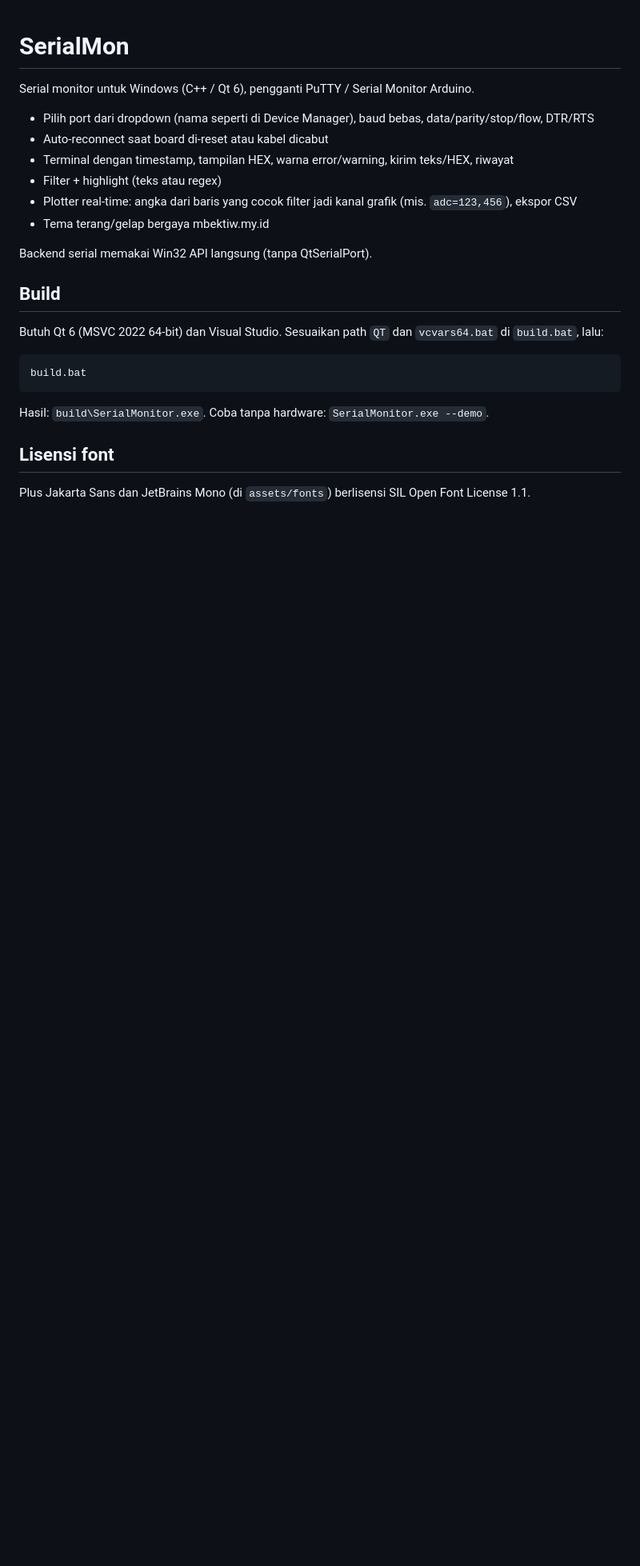
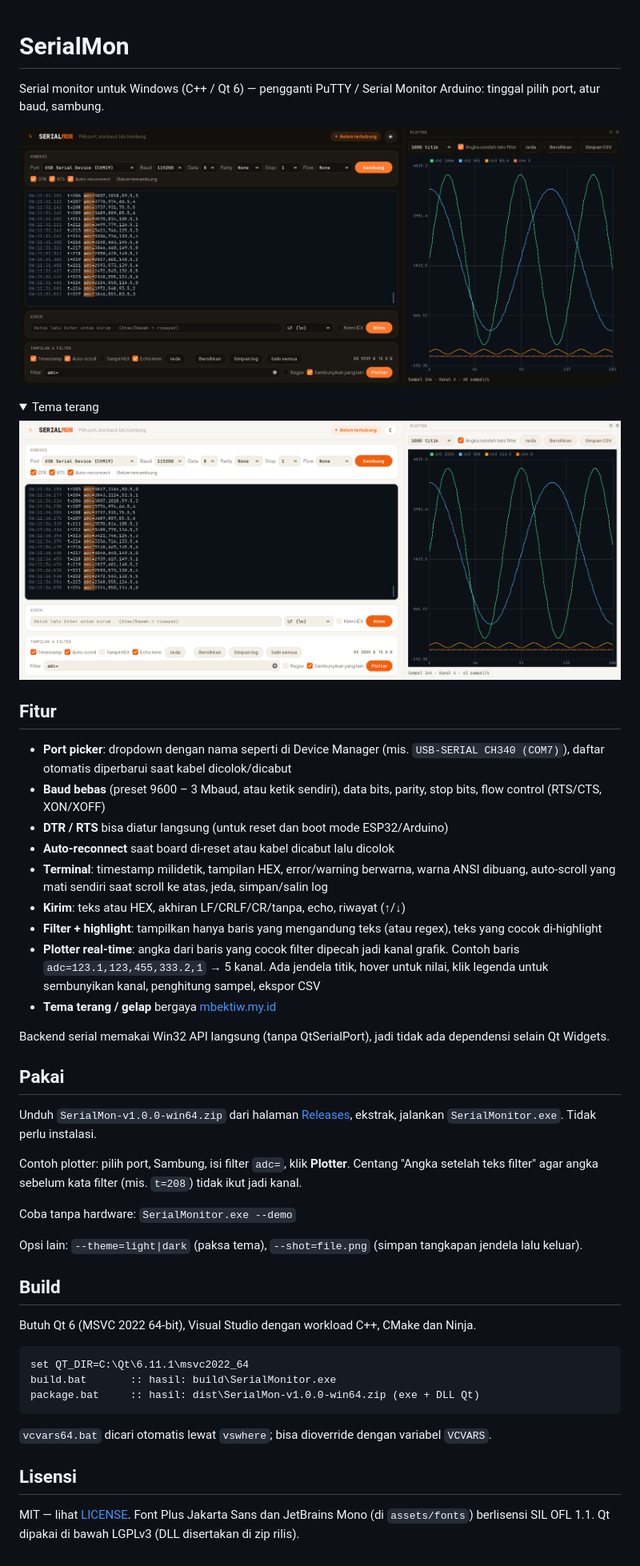
Before and after one commit to muhamad-bekti-wibowo/SerialMon, a Markdown page: README.md, the part around the change. Shown at 80% size. Rendered like a GitHub page; pictures changed too: docs/screenshot-dark.png (added), docs/screenshot-light.png (added); folded sections open; blank space fills up the shorter version.

Commit message:
Rilis 1.0.0: lisensi, README + screenshot, build/package portabel, info versi
- LICENSE (MIT), README dengan screenshot terang/gelap
- build.bat otomatis cari Visual Studio (vswhere), QT_DIR bisa di-set
- package.bat membuat zip rilis (exe + DLL Qt + runtime MSVC)
- info versi di exe, opsi --theme dan --shot, .gitattributes

Co-Authored-By: Claude Sonnet 5.5 <noreply@anthropic.com>

````diff
--- a/README.md
+++ b/README.md
@@ -1,26 +1,52 @@
 # SerialMon
 
-Serial monitor untuk Windows (C++ / Qt 6), pengganti PuTTY / Serial Monitor Arduino.
+Serial monitor untuk Windows (C++ / Qt 6) — pengganti PuTTY / Serial Monitor Arduino: tinggal pilih port, atur baud, sambung.
 
-- Pilih port dari dropdown (nama seperti di Device Manager), baud bebas, data/parity/stop/flow, DTR/RTS
-- Auto-reconnect saat board di-reset atau kabel dicabut
-- Terminal dengan timestamp, tampilan HEX, warna error/warning, kirim teks/HEX, riwayat
-- Filter + highlight (teks atau regex)
-- Plotter real-time: angka dari baris yang cocok filter jadi kanal grafik (mis. `adc=123,456`), ekspor CSV
-- Tema terang/gelap bergaya mbektiw.my.id
+![Tema gelap](docs/screenshot-dark.png)
 
-Backend serial memakai Win32 API langsung (tanpa QtSerialPort).
+<details>
+<summary>Tema terang</summary>
+
+![Tema terang](docs/screenshot-light.png)
+
+</details>
+
+## Fitur
+
+- **Port picker**: dropdown dengan nama seperti di Device Manager (mis. `USB-SERIAL CH340 (COM7)`), daftar otomatis diperbarui saat kabel dicolok/dicabut
+- **Baud bebas** (preset 9600 – 3 Mbaud, atau ketik sendiri), data bits, parity, stop bits, flow control (RTS/CTS, XON/XOFF)
+- **DTR / RTS** bisa diatur langsung (untuk reset dan boot mode ESP32/Arduino)
+- **Auto-reconnect** saat board di-reset atau kabel dicabut lalu dicolok
+- **Terminal**: timestamp milidetik, tampilan HEX, error/warning berwarna, warna ANSI dibuang, auto-scroll yang mati sendiri saat scroll ke atas, jeda, simpan/salin log
+- **Kirim**: teks atau HEX, akhiran LF/CRLF/CR/tanpa, echo, riwayat (↑/↓)
+- **Filter + highlight**: tampilkan hanya baris yang mengandung teks (atau regex), teks yang cocok di-highlight
+- **Plotter real-time**: angka dari baris yang cocok filter dipecah jadi kanal grafik. Contoh baris `adc=123.1,123,455,333.2,1` → 5 kanal. Ada jendela titik, hover untuk nilai, klik legenda untuk sembunyikan kanal, penghitung sampel, ekspor CSV
+- **Tema terang / gelap** bergaya [mbektiw.my.id](https://mbektiw.my.id)
+
+Backend serial memakai Win32 API langsung (tanpa QtSerialPort), jadi tidak ada dependensi selain Qt Widgets.
+
+## Pakai
+
+Unduh `SerialMon-v1.0.0-win64.zip` dari halaman [Releases](../../releases), ekstrak, jalankan `SerialMonitor.exe`. Tidak perlu instalasi.
+
+Contoh plotter: pilih port, Sambung, isi filter `adc=`, klik **Plotter**. Centang "Angka setelah teks filter" agar angka sebelum kata filter (mis. `t=208`) tidak ikut jadi kanal.
+
+Coba tanpa hardware: `SerialMonitor.exe --demo`
+
+Opsi lain: `--theme=light|dark` (paksa tema), `--shot=file.png` (simpan tangkapan jendela lalu keluar).
 
 ## Build
 
-Butuh Qt 6 (MSVC 2022 64-bit) dan Visual Studio. Sesuaikan path `QT` dan `vcvars64.bat` di `build.bat`, lalu:
+Butuh Qt 6 (MSVC 2022 64-bit), Visual Studio dengan workload C++, CMake dan Ninja.
 
-```
-build.bat
+```bat
+set QT_DIR=C:\Qt\6.11.1\msvc2022_64
+build.bat       :: hasil: build\SerialMonitor.exe
+package.bat     :: hasil: dist\SerialMon-v1.0.0-win64.zip (exe + DLL Qt)
 ```
 
-Hasil: `build\SerialMonitor.exe`. Coba tanpa hardware: `SerialMonitor.exe --demo`.
+`vcvars64.bat` dicari otomatis lewat `vswhere`; bisa dioverride dengan variabel `VCVARS`.
 
-## Lisensi font
+## Lisensi
 
-Plus Jakarta Sans dan JetBrains Mono (di `assets/fonts`) berlisensi SIL Open Font License 1.1.
+MIT — lihat [LICENSE](LICENSE). Font Plus Jakarta Sans dan JetBrains Mono (di `assets/fonts`) berlisensi SIL OFL 1.1. Qt dipakai di bawah LGPLv3 (DLL disertakan di zip rilis).
````
Also changed, not shown: 10 other files.
